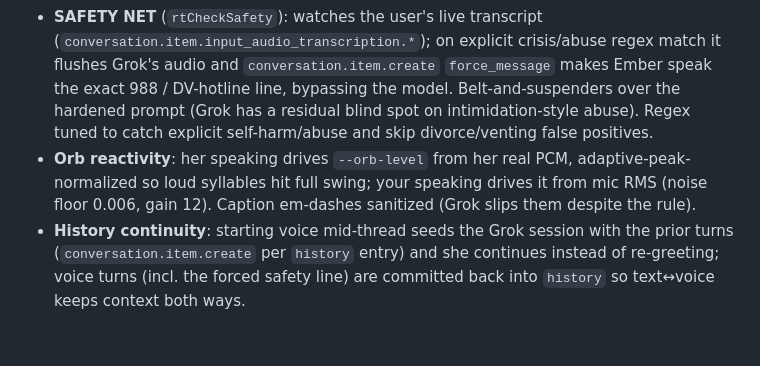
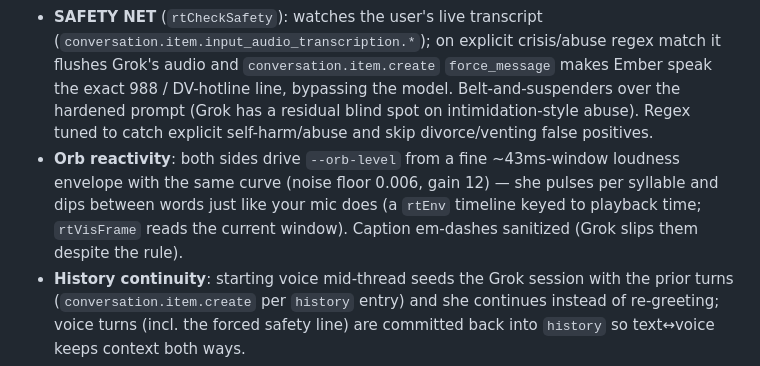
Before and after one commit to GroundworkHQ/rekindle, a Markdown page: docs/REFERENCE.md, the part around the change. Rendered like a GitHub page; blank space fills up the shorter version.

Commit message:
Correct REFERENCE orb-reactivity note to the syllable-envelope approach
Co-Authored-By: Claude Opus 4.8 (1M context) <noreply@anthropic.com>

```diff
--- a/docs/REFERENCE.md
+++ b/docs/REFERENCE.md
@@ -33,7 +33,7 @@ Embedded landing window (`#emberChatBody`) shows a scripted `chatMessages` previ
 **Realtime voice mode** (in the modal JS IIFE, `startRealtime`/`stopRealtime`/`rtOnEvent`): tapping the mic opens a hands-free orb view over the modal (dark ink bg, captions toggle off by default, top-right X returns to text).
 - **Transport**: browser → `wss://api.x.ai/v1/realtime?model=grok-voice-latest`, auth via subprotocol `["xai-client-secret." + token]`. `session.update` sets voice=Carina, instructions, `server_vad` (native turn-taking + barge-in), PCM16 24k in/out, input transcription on. Mic captured via ScriptProcessor → PCM16 24k base64 → `input_audio_buffer.append`; her `response.output_audio.delta` chunks played gaplessly via scheduled AudioBufferSources.
 - **SAFETY NET** (`rtCheckSafety`): watches the user's live transcript (`conversation.item.input_audio_transcription.*`); on explicit crisis/abuse regex match it flushes Grok's audio and `conversation.item.create` `force_message` makes Ember speak the exact 988 / DV-hotline line, bypassing the model. Belt-and-suspenders over the hardened prompt (Grok has a residual blind spot on intimidation-style abuse). Regex tuned to catch explicit self-harm/abuse and skip divorce/venting false positives.
-- **Orb reactivity**: her speaking drives `--orb-level` from her real PCM, adaptive-peak-normalized so loud syllables hit full swing; your speaking drives it from mic RMS (noise floor 0.006, gain 12). Caption em-dashes sanitized (Grok slips them despite the rule).
+- **Orb reactivity**: both sides drive `--orb-level` from a fine ~43ms-window loudness envelope with the same curve (noise floor 0.006, gain 12) — she pulses per syllable and dips between words just like your mic does (a `rtEnv` timeline keyed to playback time; `rtVisFrame` reads the current window). Caption em-dashes sanitized (Grok slips them despite the rule).
 - **History continuity**: starting voice mid-thread seeds the Grok session with the prior turns (`conversation.item.create` per `history` entry) and she continues instead of re-greeting; voice turns (incl. the forced safety line) are committed back into `history` so text↔voice keeps context both ways.
 - **Latency**: realtime speech-to-speech, far below the old ~4s text-pipeline floor. The old text pipeline's parked streaming-STT idea is now moot for voice.
 
```
